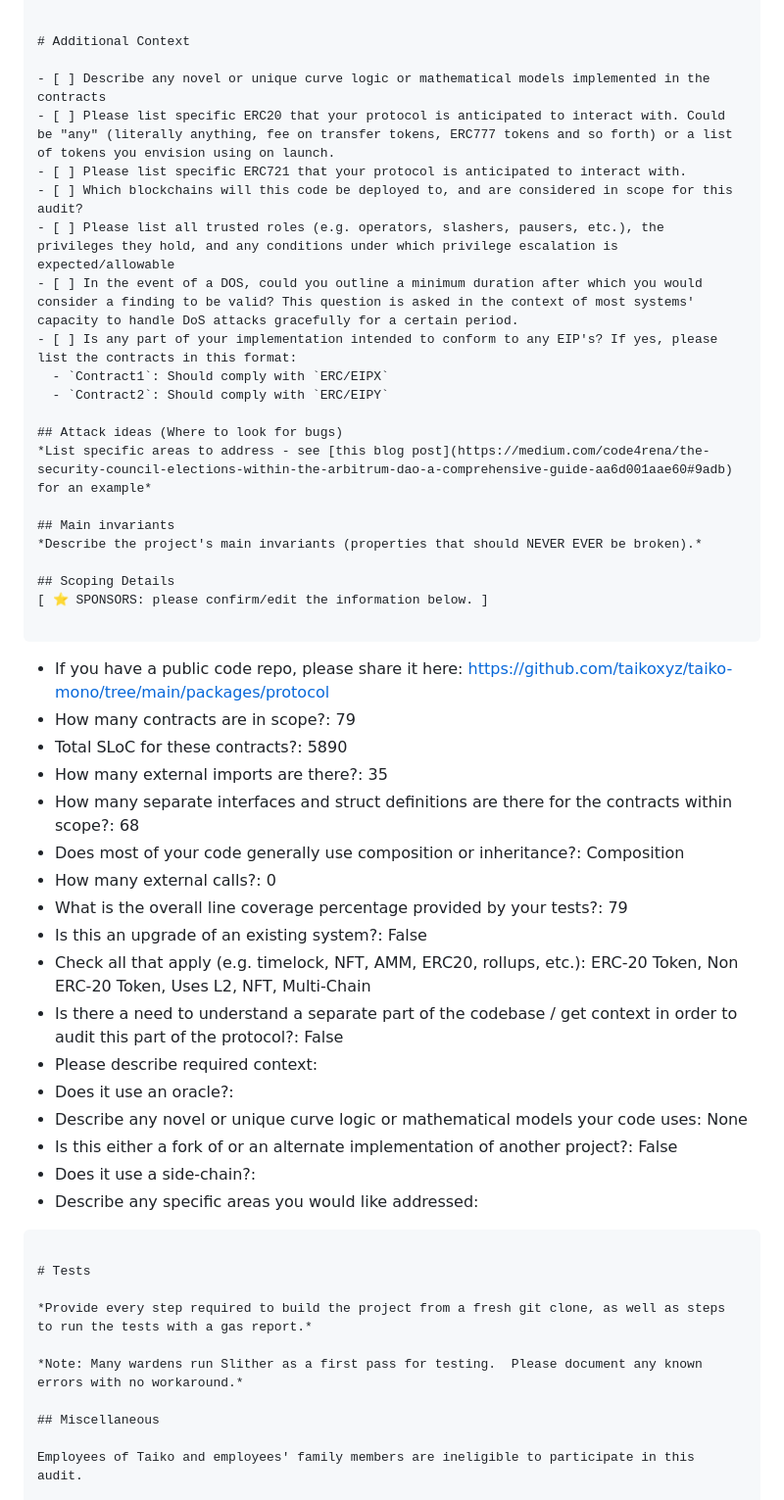
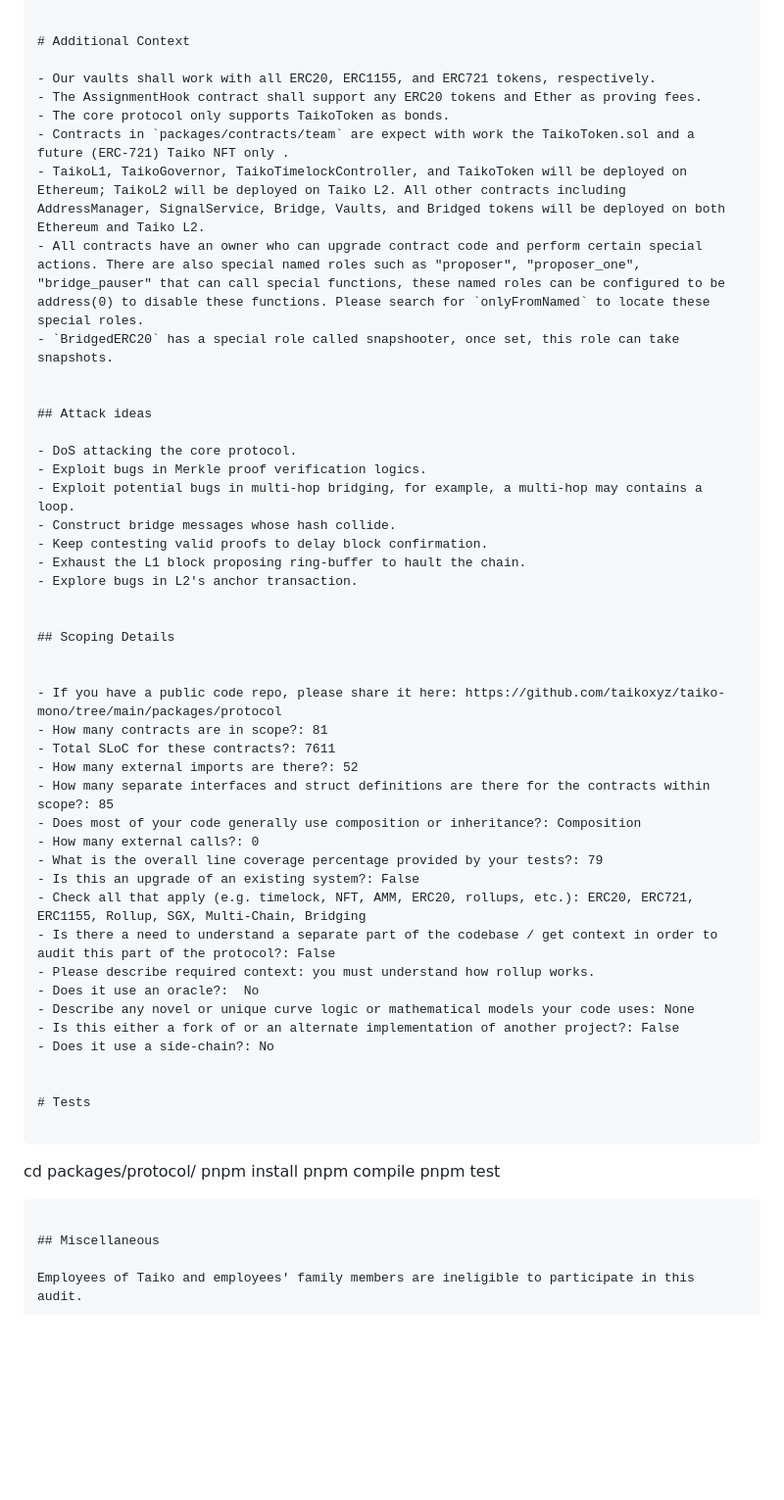
Before and after one commit to code-423n4/2024-03-taiko, a Markdown page: README.md, the part around the change. Shown at 98% size. GitHub-like rendering; blank space fills up the shorter version.

````diff
--- a/README.md
+++ b/README.md
@@ -161,50 +161,55 @@ The following files are out of scope:
 
 # Additional Context
 
-- [ ] Describe any novel or unique curve logic or mathematical models implemented in the contracts
-- [ ] Please list specific ERC20 that your protocol is anticipated to interact with. Could be "any" (literally anything, fee on transfer tokens, ERC777 tokens and so forth) or a list of tokens you envision using on launch.
-- [ ] Please list specific ERC721 that your protocol is anticipated to interact with.
-- [ ] Which blockchains will this code be deployed to, and are considered in scope for this audit?
-- [ ] Please list all trusted roles (e.g. operators, slashers, pausers, etc.), the privileges they hold, and any conditions under which privilege escalation is expected/allowable
-- [ ] In the event of a DOS, could you outline a minimum duration after which you would consider a finding to be valid? This question is asked in the context of most systems' capacity to handle DoS attacks gracefully for a certain period.
-- [ ] Is any part of your implementation intended to conform to any EIP's? If yes, please list the contracts in this format:
-  - `Contract1`: Should comply with `ERC/EIPX`
-  - `Contract2`: Should comply with `ERC/EIPY`
+- Our vaults shall work with all ERC20, ERC1155, and ERC721 tokens, respectively.
+- The AssignmentHook contract shall support any ERC20 tokens and Ether as proving fees.
+- The core protocol only supports TaikoToken as bonds.
+- Contracts in `packages/contracts/team` are expect with work the TaikoToken.sol and a future (ERC-721) Taiko NFT only .
+- TaikoL1, TaikoGovernor, TaikoTimelockController, and TaikoToken will be deployed on Ethereum; TaikoL2 will be deployed on Taiko L2. All other contracts including AddressManager, SignalService, Bridge, Vaults, and Bridged tokens will be deployed on both Ethereum and Taiko L2.
+- All contracts have an owner who can upgrade contract code and perform certain special actions. There are also special named roles such as "proposer", "proposer_one", "bridge_pauser" that can call special functions, these named roles can be configured to be address(0) to disable these functions. Please search for `onlyFromNamed` to locate these special roles.
+- `BridgedERC20` has a special role called snapshooter, once set, this role can take snapshots.
 
-## Attack ideas (Where to look for bugs)
-*List specific areas to address - see [this blog post](https://medium.com/code4rena/the-security-council-elections-within-the-arbitrum-dao-a-comprehensive-guide-aa6d001aae60#9adb) for an example*
 
-## Main invariants
-*Describe the project's main invariants (properties that should NEVER EVER be broken).*
+## Attack ideas
+
+- DoS attacking the core protocol.
+- Exploit bugs in Merkle proof verification logics.
+- Exploit potential bugs in multi-hop bridging, for example, a multi-hop may contains a loop.
+- Construct bridge messages whose hash collide.
+- Keep contesting valid proofs to delay block confirmation.
+- Exhaust the L1 block proposing ring-buffer to hault the chain.
+- Explore bugs in L2's anchor transaction.
+
 
 ## Scoping Details
-[ ⭐️ SPONSORS: please confirm/edit the information below. ]
 
-```
+
 - If you have a public code repo, please share it here: https://github.com/taikoxyz/taiko-mono/tree/main/packages/protocol
-- How many contracts are in scope?: 79
-- Total SLoC for these contracts?: 5890
-- How many external imports are there?: 35
-- How many separate interfaces and struct definitions are there for the contracts within scope?: 68
+- How many contracts are in scope?: 81
+- Total SLoC for these contracts?: 7611
+- How many external imports are there?: 52
+- How many separate interfaces and struct definitions are there for the contracts within scope?: 85
 - Does most of your code generally use composition or inheritance?: Composition
 - How many external calls?: 0
 - What is the overall line coverage percentage provided by your tests?: 79
 - Is this an upgrade of an existing system?: False
-- Check all that apply (e.g. timelock, NFT, AMM, ERC20, rollups, etc.): ERC-20 Token, Non ERC-20 Token, Uses L2, NFT, Multi-Chain
+- Check all that apply (e.g. timelock, NFT, AMM, ERC20, rollups, etc.): ERC20, ERC721, ERC1155, Rollup, SGX, Multi-Chain, Bridging
 - Is there a need to understand a separate part of the codebase / get context in order to audit this part of the protocol?: False
-- Please describe required context:
-- Does it use an oracle?:
+- Please describe required context: you must understand how rollup works.
+- Does it use an oracle?:  No
 - Describe any novel or unique curve logic or mathematical models your code uses: None
 - Is this either a fork of or an alternate implementation of another project?: False
-- Does it use a side-chain?:
-- Describe any specific areas you would like addressed:
-```
+- Does it use a side-chain?: No
+
 
 # Tests
 
-*Provide every step required to build the project from a fresh git clone, as well as steps to run the tests with a gas report.*
-
-*Note: Many wardens run Slither as a first pass for testing.  Please document any known errors with no workaround.*
+```
+cd packages/protocol/
+pnpm install
+pnpm compile
+pnpm test
+```
 
 ## Miscellaneous
 
````
